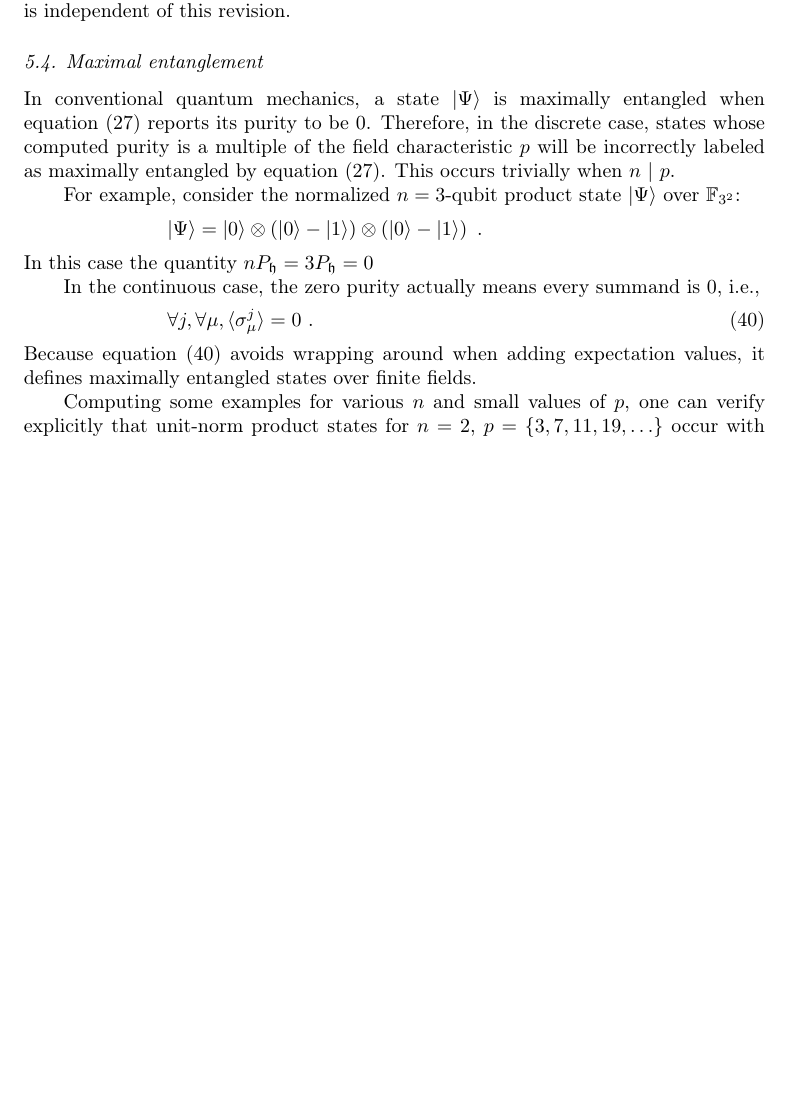
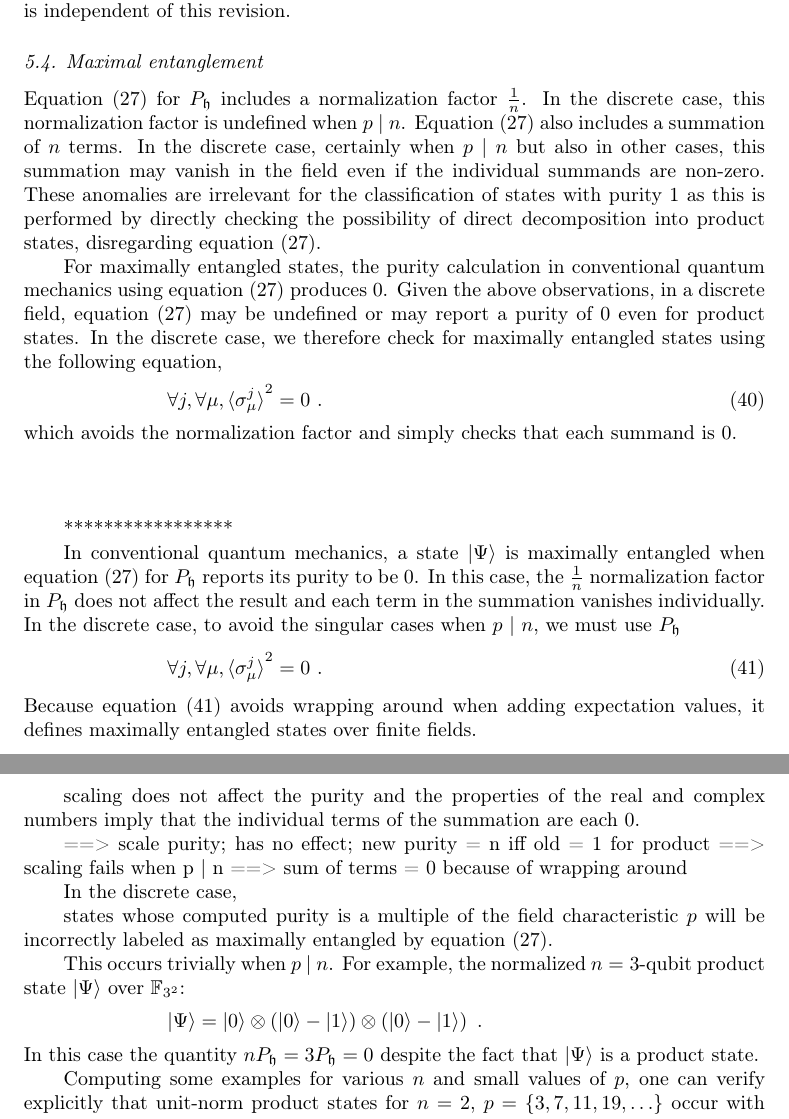
Before and after one commit to yuttai/Erratum-Geometry-of-discrete-quantum-computing, a LaTeX paper (errata.tex): part of page 2 of 3 before the commit and two parts of pages 2 and 3 of 3 after it, the two joined at a grey line, cut so that both start at the same text, the shorter picture padded with empty space. Compiled offline with pdfLaTeX.

Commit message:
After meeting...

```diff
--- a/errata.tex
+++ b/errata.tex
@@ -93,22 +93,64 @@ We present below a new version of section~5.4 that correctly counts maximally en
 
 \subsection{Maximal entanglement}
 
-In conventional quantum mechanics, a state $\ket{\Psi}$ is maximally entangled
-when equation~(27) reports its purity to be 0. Therefore, in the discrete case,
-states whose computed purity is a multiple of the field characteristic $p$ will be
-incorrectly labeled as maximally entangled by equation~(27). This occurs trivially when $n ~|~ p$.
+Equation~(27) for $P_{\fh}$ includes a normalization factor $\frac{1}{n}$. In the discrete case, this normalization factor is undefined when $p ~|~ n$. Equation~(27) also includes a summation of $n$ terms. In the discrete case, certainly when $p ~|~ n$ but also in other cases, this summation may vanish in the field even if the individual summands are non-zero. These anomalies are irrelevant for the classification of states with purity 1 as this is performed by directly checking the possibility of direct decomposition into product states, disregarding equation~(27).
+
+For maximally entangled states, the purity calculation in conventional quantum mechanics using equation~(27) produces 0. Given the above observations, in a discrete field, equation~(27) may be undefined or may report a purity of 0 even for product states. In the discrete case, we therefore check for maximally entangled states using the following equation,
+\begin{equation}
+\forall j,\forall\mu,\braket{\sigma_{\mu}^{j}}^2 =0\textrm{ .}\label{eq:john}
+\end{equation}
+which avoids the normalization factor and simply checks that each summand is 0.
 
 
 
 
 
+\bigskip
+\bigskip
+\bigskip
+*****************
 
-For example, consider
+
+In conventional quantum mechanics, a state $\ket{\Psi}$ is maximally entangled
+when equation~(27) for $P_{\fh}$ reports its purity to be 0. In this case, the $\frac{1}{n}$ normalization factor in $P_{\fh}$ does not affect the result and each term in the summation vanishes individually. In the discrete case, to avoid the singular cases when $p ~|~ n$, we must use $P_{\fh}$
+
+\begin{equation}
+\forall j,\forall\mu,\braket{\sigma_{\mu}^{j}}^2 =0\textrm{ .}\label{eq:john}
+\end{equation}
+Because equation (\ref{eq:john}) avoids wrapping around when adding
+expectation values, it defines maximally entangled states over finite
+fields.
+
+
+
+
+
+scaling does not affect the purity and the
+properties of the real and complex numbers imply that the individual terms of the summation are each 0.
+
+==> scale purity; has no effect; new purity = n iff old = 1 for product
+==> scaling fails when p | n
+==> sum of terms = 0 because of wrapping around
+
+
+
+
+In the discrete case,
+
+
+
+
+states whose computed purity is a multiple of the field characteristic $p$ will be
+incorrectly labeled as maximally entangled by equation~(27).
+
+
+
+This occurs trivially when $p ~|~ n$. For example,
 the normalized $n=3$-qubit product state $\ket{\Psi}$ over $\ff{3^{2}}$:
 \[
 \ket{\Psi}=\ket{0}\otimes\left(\ket{0}-\ket{1}\right)\otimes\left(\ket{0}-\ket{1}\right)\textrm{ .}
 \]
-In this case the quantity $n P_{\fh} = 3 P_{\fh} = 0$
+In this case the quantity $n P_{\fh} = 3 P_{\fh} = 0$ despite the fact that $\ket{\Psi}$ is a product state.
 
 %% , where
 %% \[
@@ -116,14 +158,7 @@ In this case the quantity $n P_{\fh} = 3 P_{\fh} = 0$
 %% \sigma_{\mu}^{j}\right\rangle ^{2}\textrm{ .}
 %% \]
 
-In the continuous case, the zero purity actually means every summand is
-$0$, i.e.,
-\begin{equation}
-\forall j,\forall\mu,\braket{\sigma_{\mu}^{j}}=0\textrm{ .}\label{eq:john}
-\end{equation}
-Because equation (\ref{eq:john}) avoids wrapping around when adding
-expectation values, it defines maximally entangled states over finite
-fields.
+
 
 
 Computing some examples for various $n$ and small values of $p$,
```
